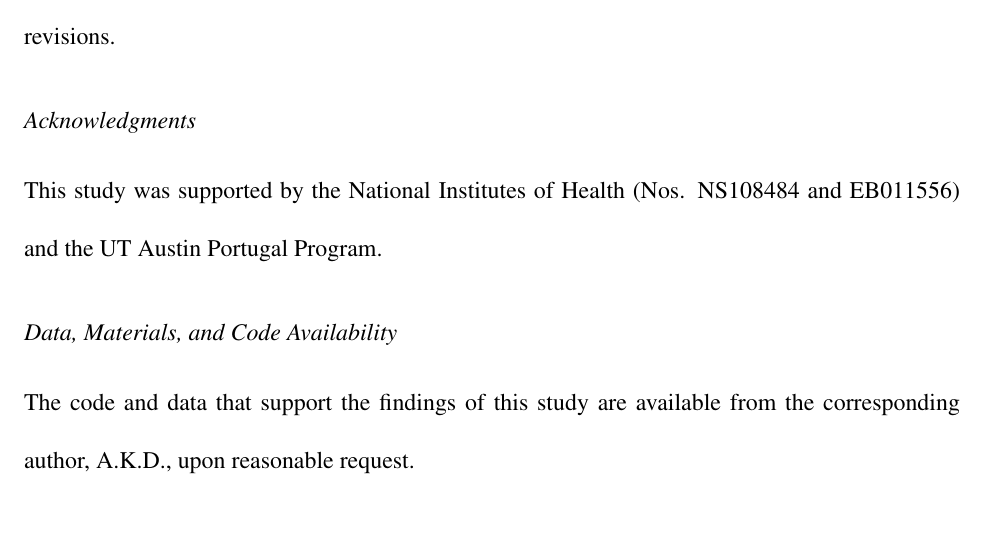
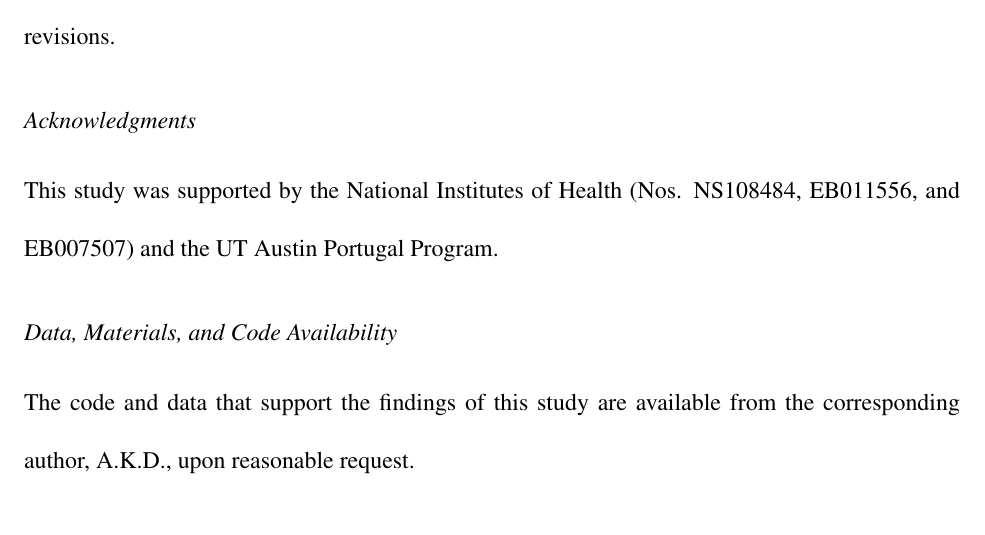
Before and after one commit to shiruken/using-pressure-driven-flow-systems-to-evaluate-laser-speckle-contrast-imaging, a LaTeX paper (article.tex): part of page 23 of 31, cut so that both start at the same text. Compiled offline with pdfLaTeX.

Commit message:
Add T32 to funding

```diff
--- a/article.tex
+++ b/article.tex
@@ -389,7 +389,7 @@ The authors declare no conflicts of interest.
 C.T.S., L.M.R., and P.K.M. constructed the imaging system, conceived the experiments, and acquired the data. C.T.S., A.S., L.M.R., P.K.M., and C.S. analyzed the results. C.T.S, A.S., and L.M.R. wrote the manuscript. A.K.D. supervised the project. All authors contributed to manuscript revisions.
 
 \subsection*{Acknowledgments}
-This study was supported by the National Institutes of Health (Nos. NS108484 and EB011556) and the UT Austin Portugal Program.
+This study was supported by the National Institutes of Health (Nos. NS108484, EB011556, and EB007507) and the UT Austin Portugal Program.
 
 \subsection* {Data, Materials, and Code Availability}
 The code and data that support the findings of this study are available from the corresponding author, A.K.D., upon reasonable request.
```
